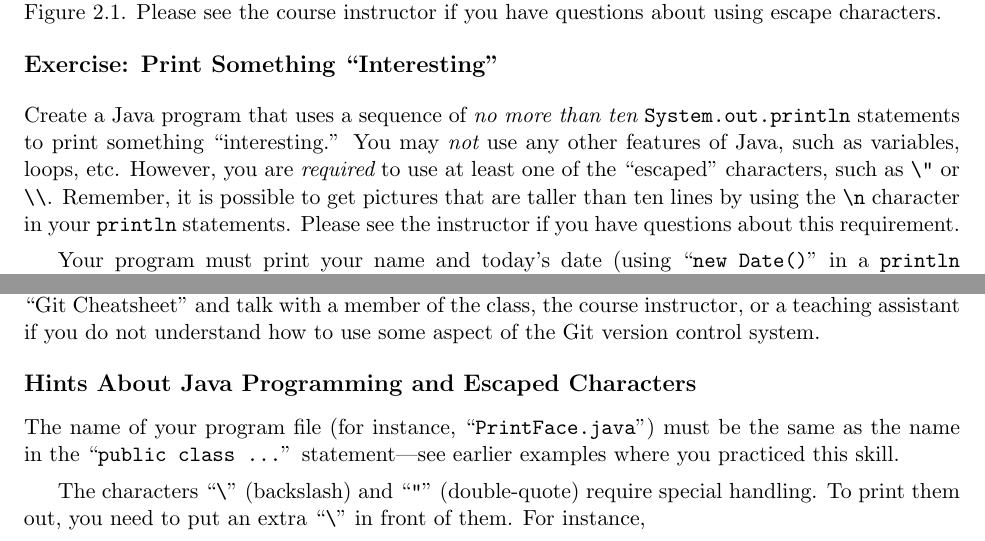
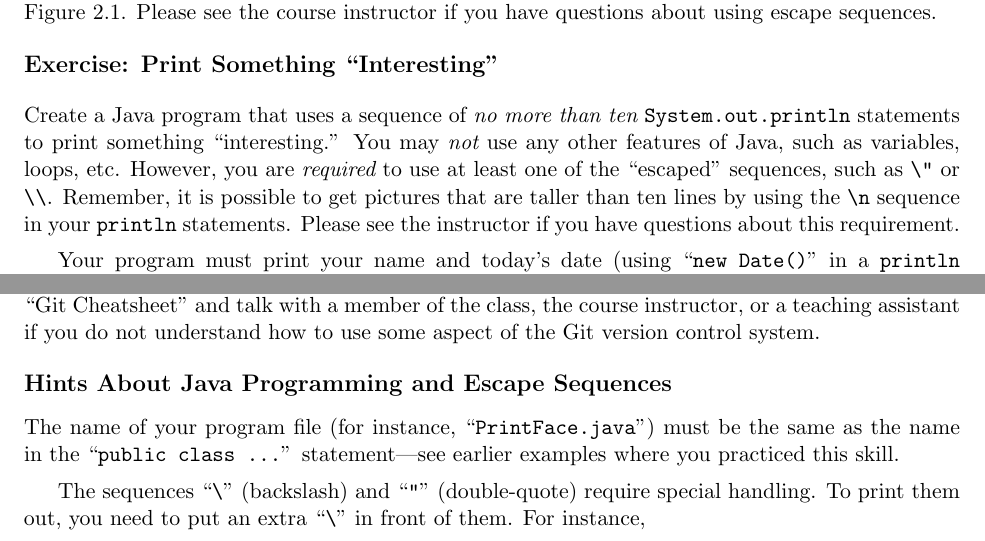
Before and after one commit to gkapfham/cs111F2016, a LaTeX document (practicals/practical02/cs111F2016_practical02.tex): two parts of pages 1 and 4 of 4, joined at a grey line, cut so that both start at the same text. Compiled offline with pdfLaTeX.

Commit message:
Making improvements to cs111F2016_practical02 to use more consistent terminology.

```diff
--- a/practicals/practical02/cs111F2016_practical02.tex
+++ b/practicals/practical02/cs111F2016_practical02.tex
@@ -12,17 +12,17 @@ and suggestions for creating Java programs that perform output.
 \subsection*{Review the Textbook}
 
 In addition to studying the text of and slides for Chapter 1, be sure to quickly read Section 2.1 of your book as it
-explains how to print some of the special characters, a topic that is also discussed at the end of this assignment; in
+explains how to print some of the special sequences, a topic that is also discussed at the end of this assignment; in
 particular, please examine the examples of escape sequences in Figure 2.1. Please see the course instructor if you have
-questions about using escape characters.
+questions about using escape sequences.
 
 \vspace*{-.1in}
 \subsection*{Exercise: Print Something ``Interesting''}
 
 Create a Java program that uses a sequence of {\em no more than ten} {\tt System.out.println} statements to print
 something ``interesting.'' You may {\em not} use any other features of Java, such as variables, loops, etc.  However,
-you are {\em required} to use at least one of the ``escaped'' characters, such as \verb$\"$ or \verb$\\$.  Remember, it
-is possible to get pictures that are taller than ten lines by using the \verb$\n$ character in your {\tt println}
+you are {\em required} to use at least one of the ``escaped'' sequences, such as \verb$\"$ or \verb$\\$.  Remember, it
+is possible to get pictures that are taller than ten lines by using the \verb$\n$ sequence in your {\tt println}
 statements. Please see the instructor if you have questions about this requirement.
 
 Your program must print your name and today's date (using ``{\tt new Date()}'' in a {\tt println} statement).  This will
@@ -137,13 +137,13 @@ Please review your ``Git Cheatsheet'' and talk with a member of the class, the c
 assistant if you do not understand how to use some aspect of the Git version control system.
 
 \vspace*{-.1in}
-\subsection*{Hints About Java Programming and Escaped Characters}
+\subsection*{Hints About Java Programming and Escape Sequences}
 \vspace*{-.05in}
 
 The name of your program file (for instance, ``{\tt PrintFace.java}'') must be the same as the name in the ``{\tt public
   class ...}'' statement---see earlier examples where you practiced this skill.
 
-The characters ``\verb$\$'' (backslash) and ``\verb$"$'' (double-quote)
+The sequences ``\verb$\$'' (backslash) and ``\verb$"$'' (double-quote)
 require special handling. To print them out, you need to put an extra
 ``\verb$\$'' in front of them. For instance,
 
```
